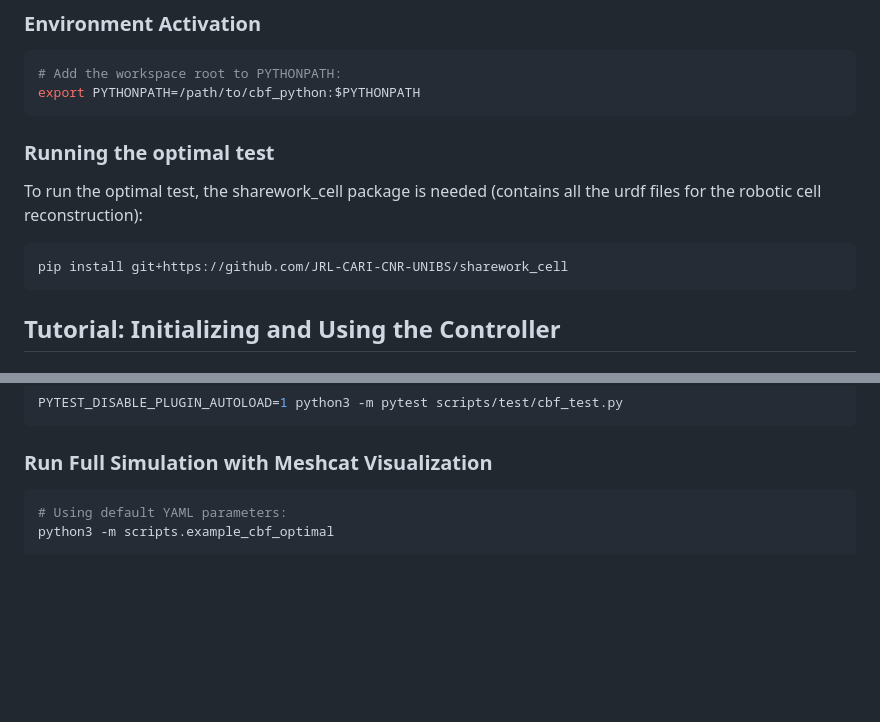
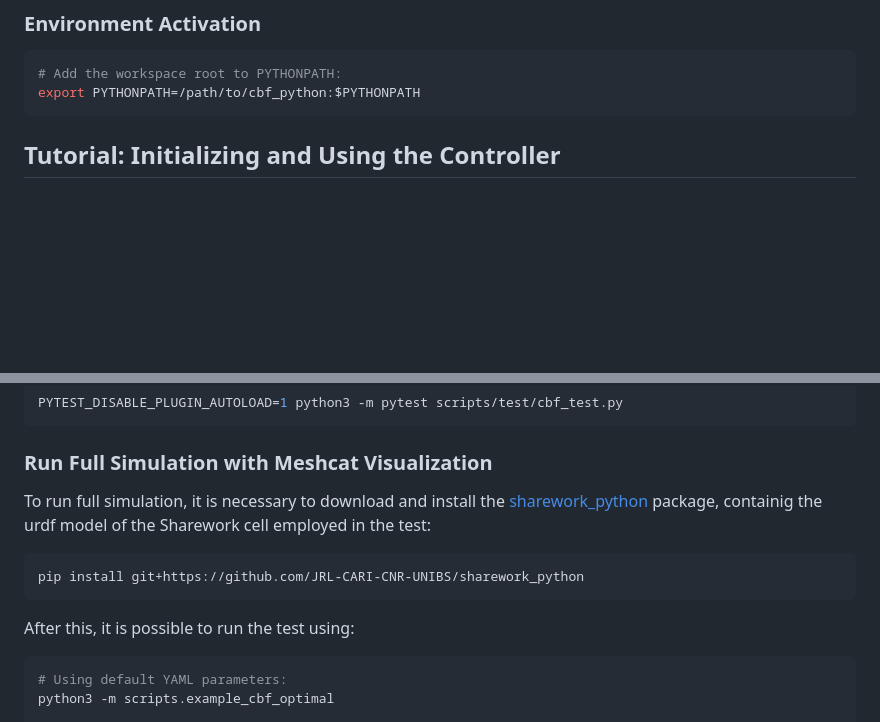
Before and after one commit to JRL-CARI-CNR-UNIBS/cbf_python, a Markdown page: README.md, 2 parts joined by grey strips. Rendered like a GitHub page; blank space fills up the shorter version.

````diff
--- a/README.md
+++ b/README.md
@@ -60,14 +60,6 @@ The framework enforces ISO/TS 15066 compliant **Speed and Separation Monitoring
 ```bash
 # Add the workspace root to PYTHONPATH:
 export PYTHONPATH=/path/to/cbf_python:$PYTHONPATH
-```
-
-### Running the optimal test
-
-To run the optimal test, the sharework_cell package is needed (contains all the urdf files for the robotic cell reconstruction):
-
-```bash
-pip install git+https://github.com/JRL-CARI-CNR-UNIBS/sharework_cell
 ```
 
 
@@ -303,6 +295,15 @@ PYTEST_DISABLE_PLUGIN_AUTOLOAD=1 python3 -m pytest scripts/test/cbf_test.py
 ```
 
 ### Run Full Simulation with Meshcat Visualization
+
+To run full simulation, it is necessary to download and install the [sharework_python](https://github.com/JRL-CARI-CNR-UNIBS/sharework_python) package, containig the urdf model of the Sharework cell employed in the test:
+
+```bash
+pip install git+https://github.com/JRL-CARI-CNR-UNIBS/sharework_python
+```
+
+After this, it is possible to run the test using:
+
 ```bash
 # Using default YAML parameters:
 python3 -m scripts.example_cbf_optimal
````
